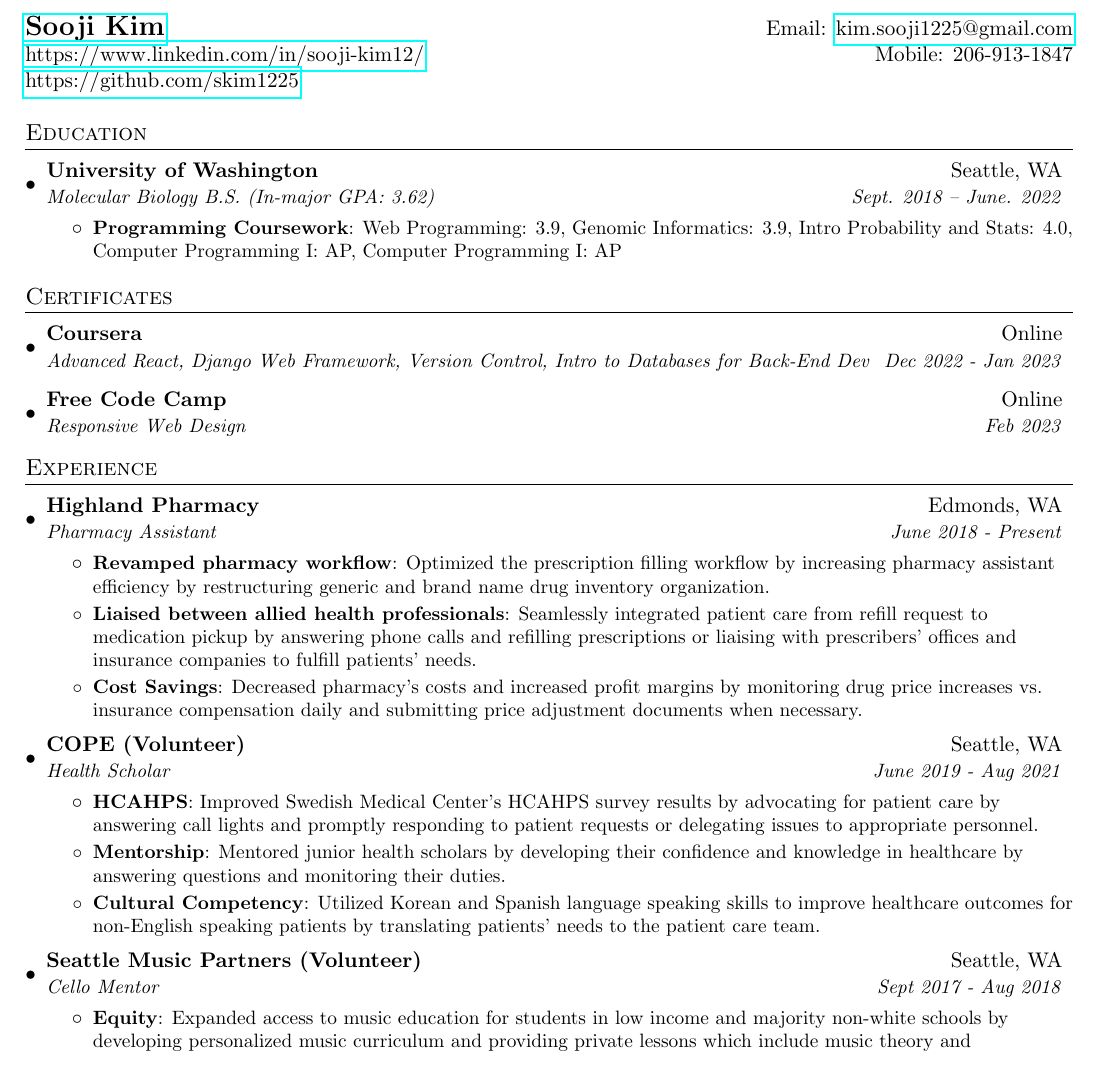
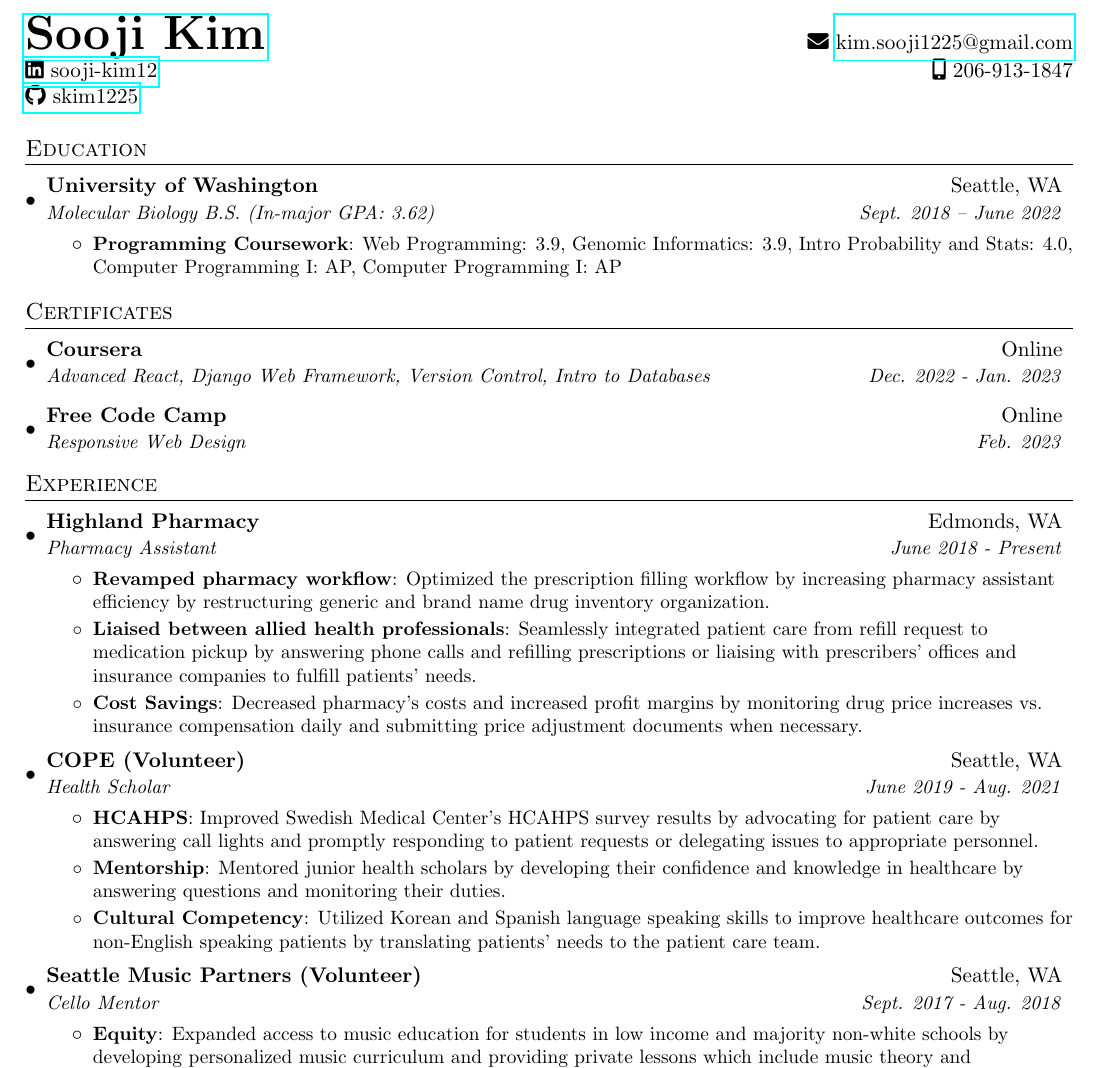
Before and after one commit to skim1225/resume, a LaTeX CV (resume.tex): part of the page, cut so that both start at the same text. Compiled offline with pdfLaTeX.

Commit message:
Update resume.tex

```diff
--- a/resume.tex
+++ b/resume.tex
@@ -15,6 +15,7 @@
 \usepackage{enumitem}
 \usepackage[pdftex]{hyperref}
 \usepackage{fancyhdr}
+\usepackage{fontawesome5}
 
 
 \pagestyle{fancy}
@@ -74,8 +75,8 @@
 
 %----------HEADING-----------------
 \begin{tabular*}{\textwidth}{l@{\extracolsep{\fill}}r}
-  \textbf{\href{https://www.linkedin.com/in/sooji-kim12/}{\Large Sooji Kim}} & Email: \href{mailto:kim.sooji1225@gmail.com}{kim.sooji1225@gmail.com}\\
-  \href{https://www.linkedin.com/in/sooji-kim12/}{https://www.linkedin.com/in/sooji-kim12/} & Mobile: 206-913-1847 & \href{https://github.com/skim1225}{https://github.com/skim1225}\\
+  \textbf{\href{https://www.linkedin.com/in/sooji-kim12/}{\Huge Sooji Kim}} & \faIcon{envelope} \href{mailto:kim.sooji1225@gmail.com}{kim.sooji1225@gmail.com}\\
+  \href{https://www.linkedin.com/in/sooji-kim12/}{\faIcon{linkedin} sooji-kim12} & \faIcon{mobile-alt} 206-913-1847 & \href{https://github.com/skim1225}{\faIcon{github} skim1225}\\
 \end{tabular*}
 
 
@@ -84,7 +85,7 @@
   \resumeSubHeadingListStart
     \resumeSubheading
       {University of Washington}{Seattle, WA}
-      {Molecular Biology B.S. (In-major GPA: 3.62)}{Sept. 2018 -- June. 2022}
+      {Molecular Biology B.S. (In-major GPA: 3.62)}{Sept. 2018 -- June 2022}
       \resumeItemListStart
         \resumeItem{Programming Coursework}
           {Web Programming: 3.9, Genomic Informatics: 3.9, Intro Probability and Stats: 4.0, Computer Programming I: AP, Computer Programming I: AP}
@@ -96,10 +97,10 @@
   \resumeSubHeadingListStart
     \resumeSubheading
       {Coursera}{Online}
-      {Advanced React, Django Web Framework, Version Control, Intro to Databases for Back-End Dev}{Dec 2022 - Jan 2023}
+      {Advanced React, Django Web Framework, Version Control, Intro to Databases}{Dec. 2022 - Jan. 2023}
     \resumeSubheading
         {Free Code Camp}{Online}
-        {Responsive Web Design}{Feb 2023}
+        {Responsive Web Design}{Feb. 2023}
   \resumeSubHeadingListEnd
 
 %-----------EXPERIENCE-----------------
@@ -120,7 +121,7 @@
 
     \resumeSubheading
       {COPE (Volunteer)}{Seattle, WA}
-      {Health Scholar}{June 2019 - Aug 2021}
+      {Health Scholar}{June 2019 - Aug. 2021}
       \resumeItemListStart
         \resumeItem{HCAHPS}
           {Improved Swedish Medical Center's HCAHPS survey results by advocating for patient care by answering call lights and promptly responding to patient requests or delegating issues to appropriate personnel.}
@@ -132,7 +133,7 @@
 
     \resumeSubheading
       {Seattle Music Partners (Volunteer)}{Seattle, WA}
-      {Cello Mentor}{Sept 2017 - Aug 2018}
+      {Cello Mentor}{Sept. 2017 - Aug. 2018}
       \resumeItemListStart
         \resumeItem{Equity}
           {Expanded access to music education for students in low income and majority non-white schools by developing personalized music curriculum and providing private lessons which include music theory and performance.}
```
